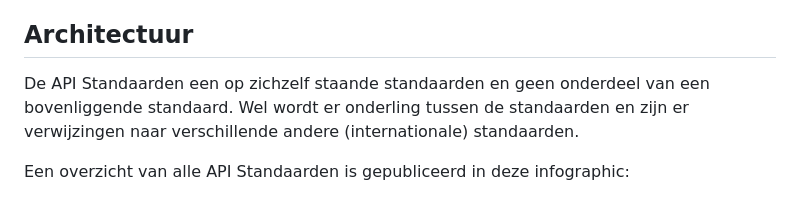
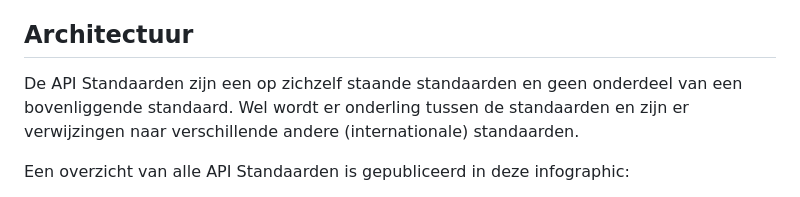
Before and after one commit to Logius-standaarden/API-Standaarden-Beheermodel, a Markdown page: ch03_Tactiek.md, the part around the change. Drawn GitHub-style.

Commit message:
missend werkwoord

```diff
--- a/ch03_Tactiek.md
+++ b/ch03_Tactiek.md
@@ -13,7 +13,7 @@ Architectuur Groep (zie [[[#deelname]]]).
 
 ## Architectuur
 
-De API Standaarden een op zichzelf staande standaarden en geen
+De API Standaarden zijn een op zichzelf staande standaarden en geen
 onderdeel van een bovenliggende standaard. Wel wordt er onderling tussen de standaarden en zijn er
 verwijzingen naar verschillende andere (internationale) standaarden.
 
```
